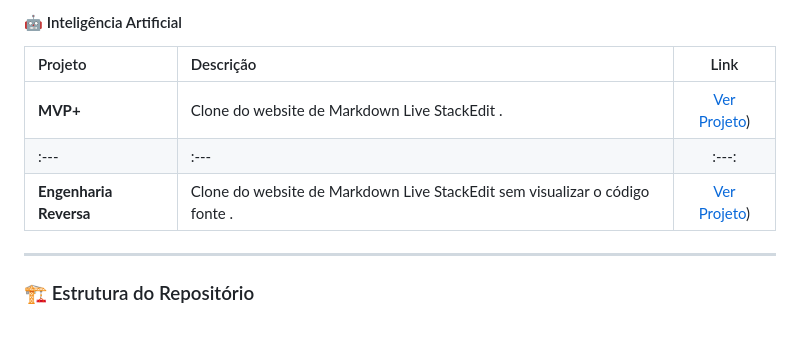
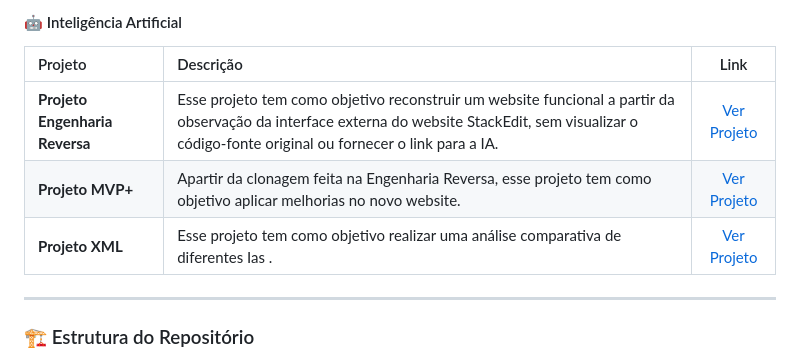
Before and after one commit to MarcelaNascimento5/portifolio_marcela_nascimento_silva, a Markdown page: README.md, the part around one of its changes. Rendered like a GitHub page; blank space fills up the shorter version.

Commit message:
Revise contact details and project descriptions
Updated contact information and project descriptions in README.md.

```diff
--- a/README.md
+++ b/README.md
@@ -47,9 +47,9 @@ Atualmente cursando o 2º período de Análise e Desenvolvimento de Sistemas na
 #### 🤖 Inteligência Artificial
 | Projeto | Descrição | Link |
 | :--- | :--- | :---: |
-| **MVP+** | Clone do website de Markdown Live StackEdit  . | [Ver Projeto](https://github.com/MarcelaNascimento5/PRISMA.git)) |
-| :--- | :--- | :---: |
-| **Engenharia Reversa** | Clone do website de Markdown Live StackEdit sem visualizar o código fonte . | [Ver Projeto](https://github.com/MarcelaNascimento5/PRISMA.git)) |
+| **Projeto Engenharia Reversa** |  Esse projeto tem como objetivo reconstruir um website funcional a partir da observação da interface externa do website StackEdit, sem visualizar o código-fonte original ou fornecer o link para a IA. | [Ver Projeto](https://github.com/MarcelaNascimento5/portifolio_marcela_nascimento_silva/blob/main/Engenharia%20Reversa.pdf) |
+| **Projeto MVP+** | Apartir da clonagem feita na Engenharia Reversa, esse projeto tem como objetivo aplicar melhorias no novo website. | [Ver Projeto](https://github.com/MarcelaNascimento5/PRISMA.git) |
+| **Projeto XML** | Esse projeto tem como objetivo realizar uma análise comparativa de diferentes Ias . | [Ver Projeto](https://github.com/MarcelaNascimento5/portifolio_marcela_nascimento_silva/blob/main/XML.pdf) |
 
 ---
 
```
Also changed, not shown: other parts of README.md (+2 -2 lines).
